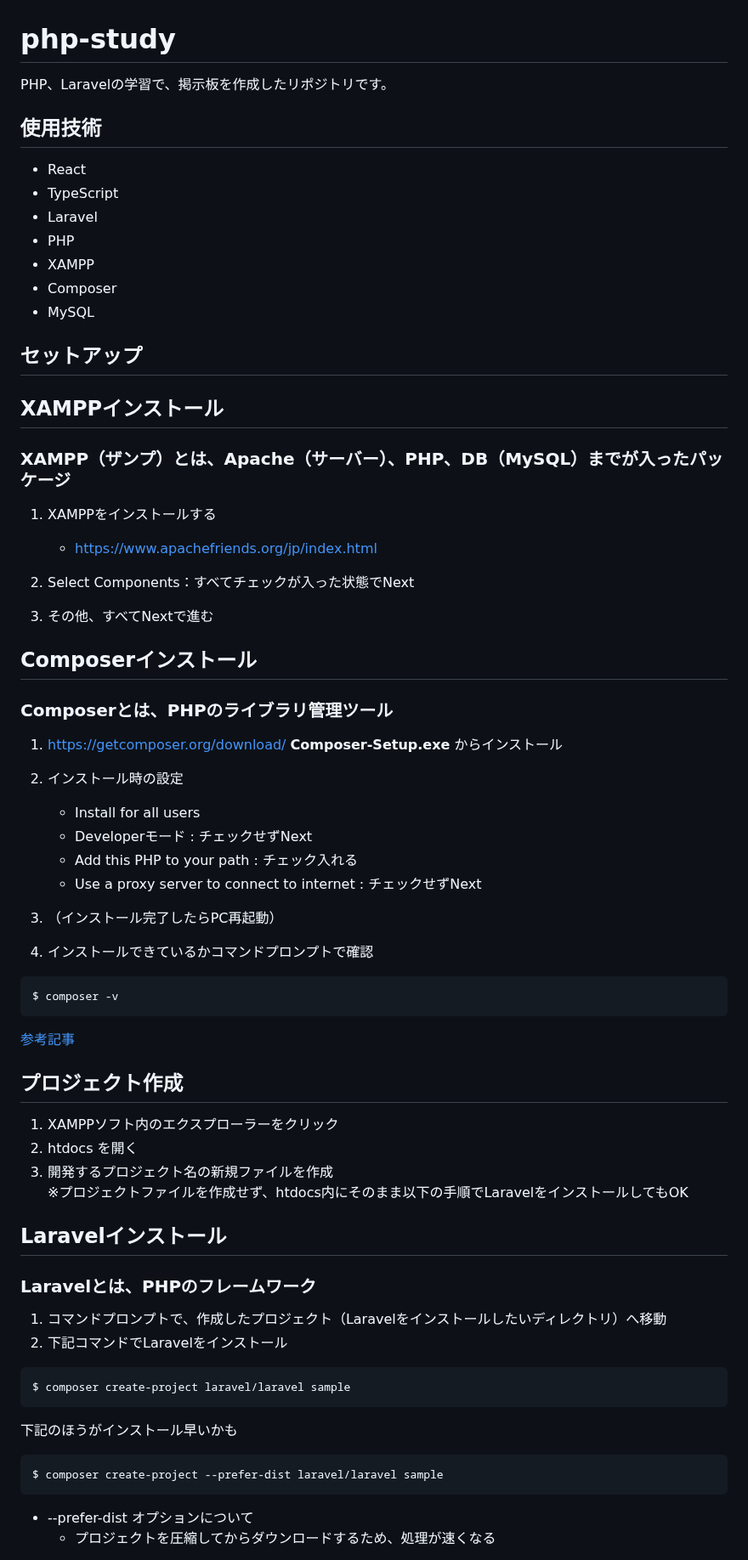
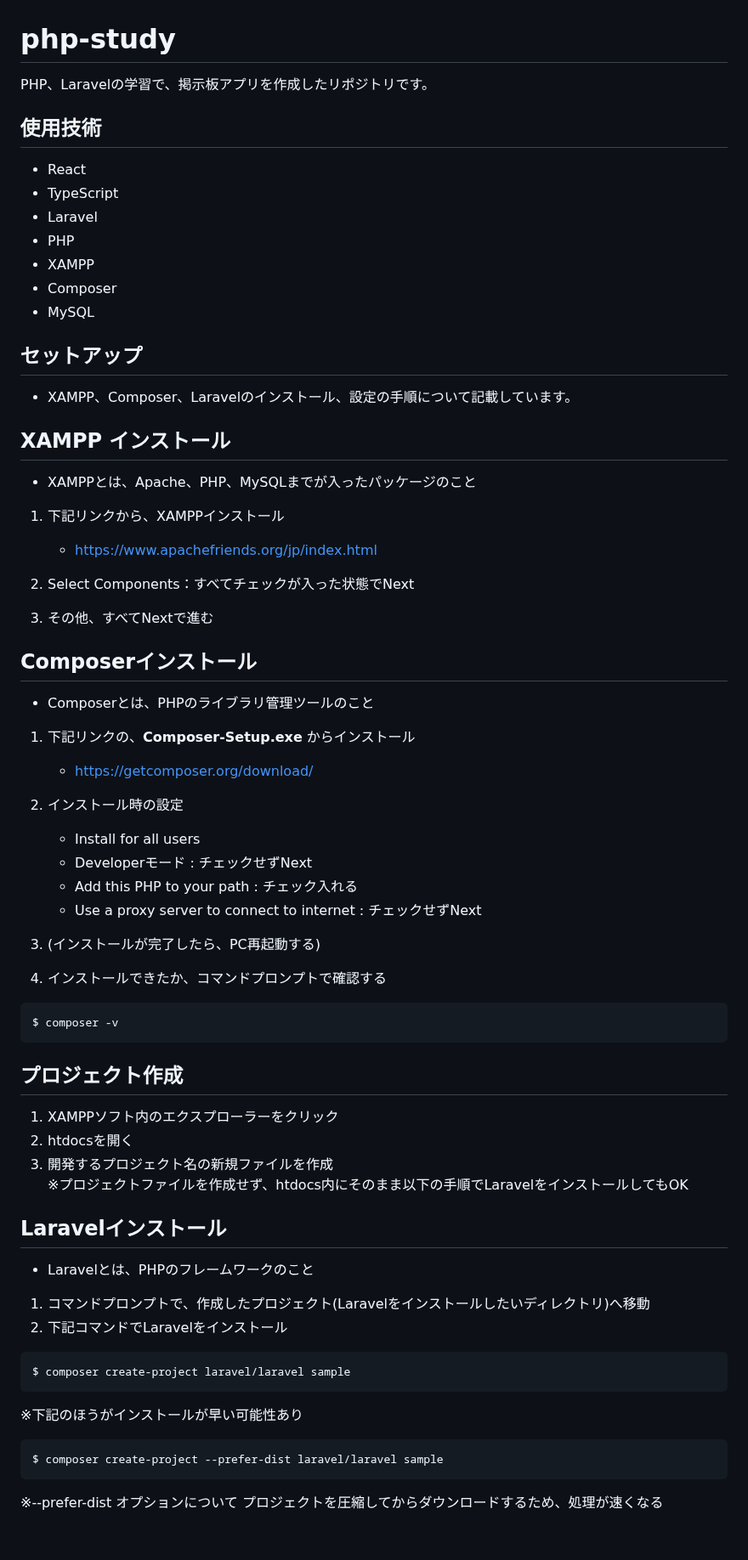
Before and after one commit to ym902/php-laravel-study, a Markdown page: README.md, the part around one of its changes. Shown at 85% size. Rendered like a GitHub page; blank space fills up the shorter version.

Commit message:
バックエンドのREADMEを修正

````diff
--- a/README.md
+++ b/README.md
@@ -1,5 +1,6 @@
 # php-study
-PHP、Laravelの学習で、掲示板を作成したリポジトリです。
+PHP、Laravelの学習で、掲示板アプリを作成したリポジトリです。
+
 
 ## 使用技術
 - React
@@ -10,14 +11,16 @@ PHP、Laravelの学習で、掲示板を作成したリポジトリです。
 - Composer
 - MySQL
 
+
 ## セットアップ
+- XAMPP、Composer、Laravelのインストール、設定の手順について記載しています。
 
-## XAMPPインストール
 
-### XAMPP（ザンプ）とは、Apache（サーバー）、PHP、DB（MySQL）までが入ったパッケージ
+## XAMPP インストール
+- XAMPPとは、Apache、PHP、MySQLまでが入ったパッケージのこと
 
-1. XAMPPをインストールする
-    - https://www.apachefriends.org/jp/index.html
+1. 下記リンクから、XAMPPインストール
+    * https://www.apachefriends.org/jp/index.html
 
 2. Select Components：すべてチェックが入った状態でNext
 
@@ -25,52 +28,49 @@ PHP、Laravelの学習で、掲示板を作成したリポジトリです。
 
 
 ## Composerインストール
+- Composerとは、PHPのライブラリ管理ツールのこと
 
-### Composerとは、PHPのライブラリ管理ツール
-
-1. https://getcomposer.org/download/ __Composer-Setup.exe__ からインストール
+1. 下記リンクの、__Composer-Setup.exe__ からインストール
+    * https://getcomposer.org/download/
 
 2. インストール時の設定
-    - Install for all users
-    - Developerモード : チェックせずNext
-    - Add this PHP to your path : チェック入れる
-    - Use a proxy server to connect to internet : チェックせずNext
+    * Install for all users
+    * Developerモード : チェックせずNext
+    * Add this PHP to your path : チェック入れる
+    * Use a proxy server to connect to internet : チェックせずNext
 
-3. （インストール完了したらPC再起動）
+3. (インストールが完了したら、PC再起動する)
 
-4. インストールできているかコマンドプロンプトで確認
+4. インストールできたか、コマンドプロンプトで確認する
 
 ```
 $ composer -v
 ```
 
-[参考記事](https://qiita.com/sano1202/items/6021856b70e4f8d3dc3d)
-
 
 ## プロジェクト作成
 1. XAMPPソフト内のエクスプローラーをクリック
-2. htdocs を開く
+2. htdocsを開く
 3. 開発するプロジェクト名の新規ファイルを作成
     ※プロジェクトファイルを作成せず、htdocs内にそのまま以下の手順でLaravelをインストールしてもOK
 
 
 ## Laravelインストール
+- Laravelとは、PHPのフレームワークのこと
 
-### Laravelとは、PHPのフレームワーク
-
-1. コマンドプロンプトで、作成したプロジェクト（Laravelをインストールしたいディレクトリ）へ移動
+1. コマンドプロンプトで、作成したプロジェクト(Laravelをインストールしたいディレクトリ)へ移動
 2. 下記コマンドでLaravelをインストール
 
 ```
 $ composer create-project laravel/laravel sample
 ```
 
-下記のほうがインストール早いかも
+※下記のほうがインストールが早い可能性あり
 
 ```
 $ composer create-project --prefer-dist laravel/laravel sample
 ```
 
-- --prefer-dist オプションについて
-    - プロジェクトを圧縮してからダウンロードするため、処理が速くなる
+※--prefer-dist オプションについて
+    プロジェクトを圧縮してからダウンロードするため、処理が速くなる
 
````
Also changed, not shown: other parts of README.md (+16 -15 lines).
